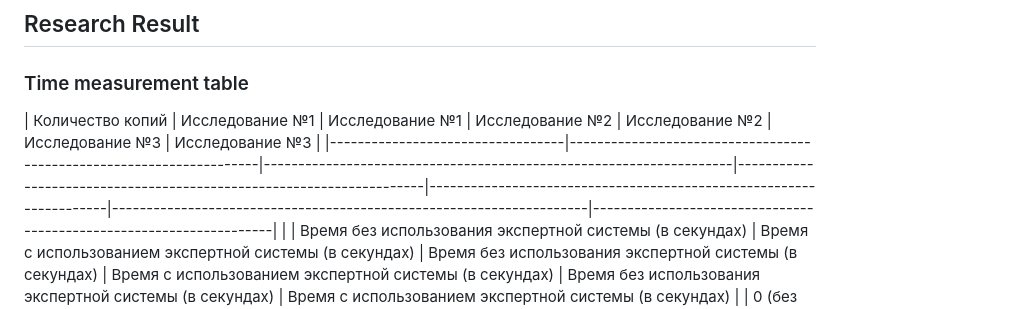
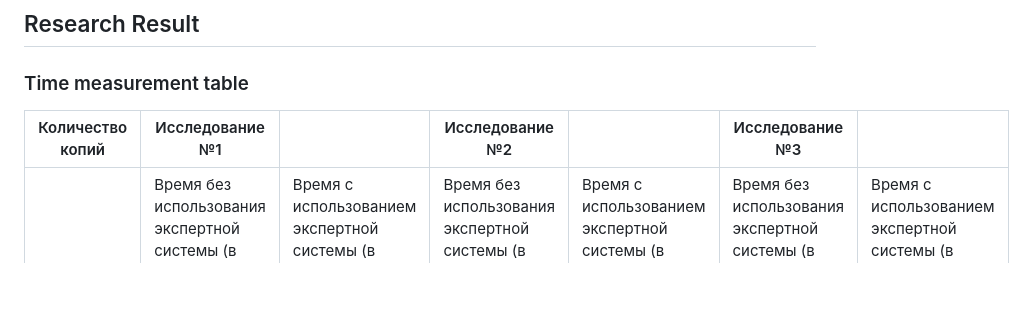
Before and after one commit to malshevskikh/Expert-system-for-management-GeoAI-systems, a Markdown page: README.md, the part around the change. Drawn GitHub-style; blank space fills up the shorter version.

```diff
--- a/README.md
+++ b/README.md
@@ -41,7 +41,11 @@
 <!-- RESEARCH RESULT -->
 ## Research Result
 <h3>Time measurement table</h3>
-|      Количество копий            |      Исследование №1                                                |     Исследование №1                                                               |      Исследование №2                                                |    Исследование №2                                                                |      Исследование №3                                                |    Исследование №3                                                                |
+
+
+
+
+|      Количество копий            |      Исследование №1                                                |                                                                    |      Исследование №2                                                |                                                                    |      Исследование №3                                                |                                                                    |
 |----------------------------------|---------------------------------------------------------------------|--------------------------------------------------------------------|---------------------------------------------------------------------|--------------------------------------------------------------------|---------------------------------------------------------------------|--------------------------------------------------------------------|
 |                                  |      Время без использования    экспертной системы (в секундах)     |      Время с использованием    экспертной системы (в секундах)     |      Время без использования    экспертной системы (в секундах)     |      Время с использованием экспертной    системы (в секундах)     |      Время без использования    экспертной системы (в секундах)     |      Время с использованием    экспертной системы (в секундах)     |
 |     0 (без копий)                |     0.424                                                           |     0.712                                                          |     0.280                                                           |     0.690                                                          |     0.362                                                           |     0.816                                                          |
```
